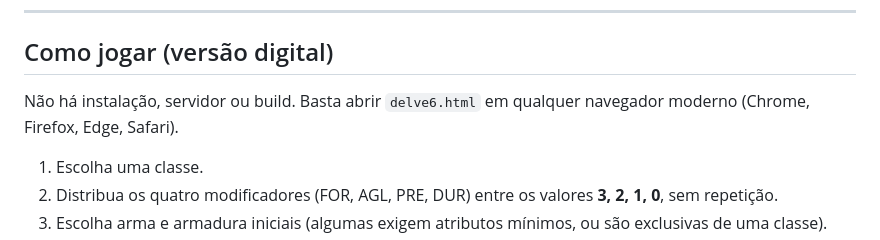
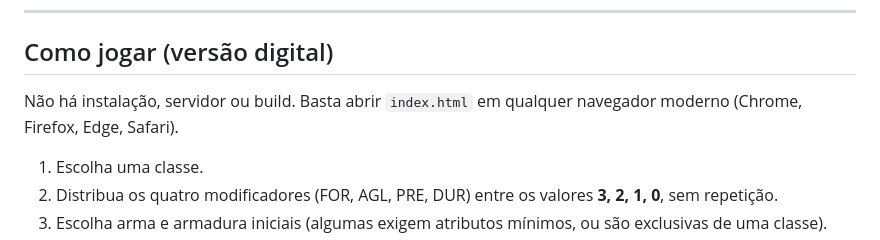
Before and after one commit to Loboguar4/DELVE6, a Markdown page: README.md, the part around the change. GitHub-like rendering.

Commit message:
Update HTML file reference in README

```diff
--- a/README.md
+++ b/README.md
@@ -36,7 +36,7 @@ DELVE6 foi desenhado para **campanhas solo**: o mínimo de recurso necessário p
 
 ## Como jogar (versão digital)
 
-Não há instalação, servidor ou build. Basta abrir `delve6.html` em qualquer navegador moderno (Chrome, Firefox, Edge, Safari).
+Não há instalação, servidor ou build. Basta abrir `index.html` em qualquer navegador moderno (Chrome, Firefox, Edge, Safari).
 
 1. Escolha uma classe.
 2. Distribua os quatro modificadores (FOR, AGL, PRE, DUR) entre os valores **3, 2, 1, 0**, sem repetição.
```
